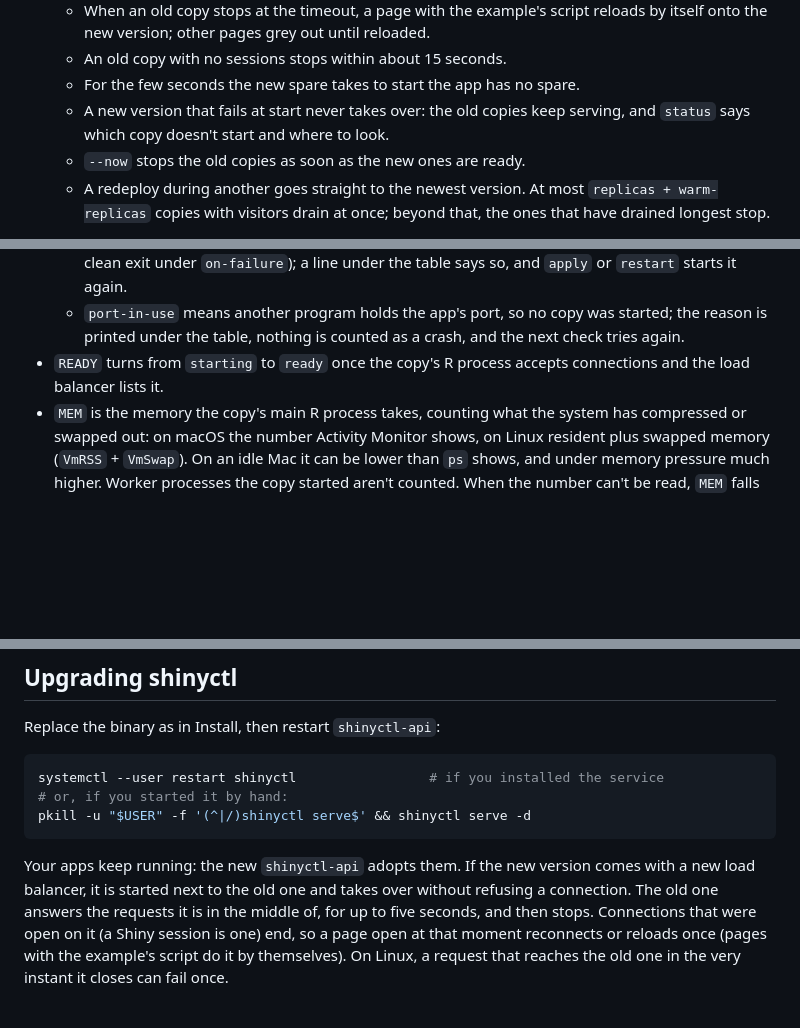
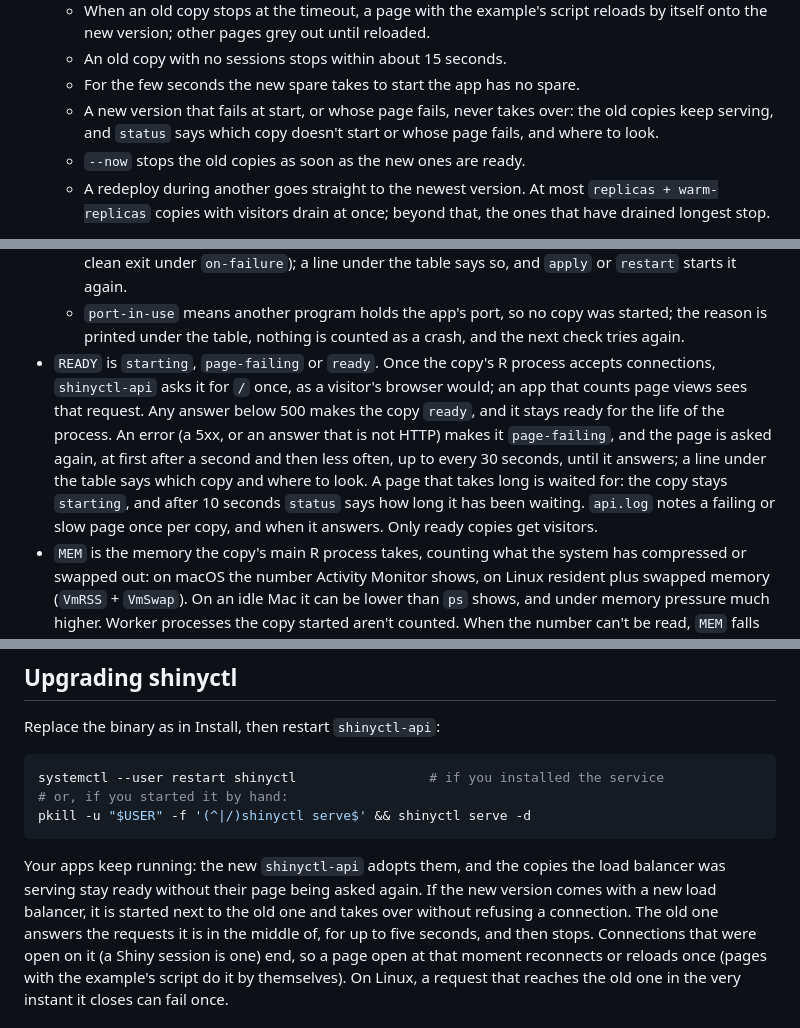
Before and after one commit to spriyansh/shinyctl, a Markdown page: README.md, 3 parts joined by grey strips. Rendered like a GitHub page; blank space fills up the shorter version.

Commit message:
docs: say in the README that a copy is ready once its page answers

````diff
--- a/README.md
+++ b/README.md
@@ -185,9 +190,9 @@ free memory.
     reloaded.
   - An old copy with no sessions stops within about 15 seconds.
   - For the few seconds the new spare takes to start the app has no spare.
-  - A new version that fails at start never takes over: the old copies
-    keep serving, and `status` says which copy doesn't start and where to
-    look.
+  - A new version that fails at start, or whose page fails, never takes
+    over: the old copies keep serving, and `status` says which copy doesn't
+    start or whose page fails, and where to look.
   - `--now` stops the old copies as soon as the new ones are ready.
   - A redeploy during another goes straight to the newest version. At most
     `replicas + warm-replicas` copies with visitors drain at once; beyond
@@ -351,8 +356,17 @@ The columns:
   - `port-in-use` means another program holds the app's port, so no copy was
     started; the reason is printed under the table, nothing is counted as a
     crash, and the next check tries again.
-- `READY` turns from `starting` to `ready` once the copy's R process accepts
-  connections and the load balancer lists it.
+- `READY` is `starting`, `page-failing` or `ready`. Once the copy's R process
+  accepts connections, `shinyctl-api` asks it for `/` once, as a visitor's
+  browser would; an app that counts page views sees that request. Any answer
+  below 500 makes the copy `ready`, and it stays ready for the life of the
+  process. An error (a 5xx, or an answer that is not HTTP) makes it
+  `page-failing`, and the page is asked again, at first after a second and
+  then less often, up to every 30 seconds, until it answers; a line under the
+  table says which copy and where to look. A page that takes long is waited
+  for: the copy stays `starting`, and after 10 seconds `status` says how long
+  it has been waiting. `api.log` notes a failing or slow page once per copy,
+  and when it answers. Only ready copies get visitors.
 - `MEM` is the memory the copy's main R process takes, counting what the
   system has compressed or swapped out: on macOS the number Activity Monitor
   shows, on Linux resident plus swapped memory (`VmRSS` + `VmSwap`). On an
@@ -487,10 +504,12 @@ systemctl --user restart shinyctl                 # if you installed the service
 pkill -u "$USER" -f '(^|/)shinyctl serve$' && shinyctl serve -d
 ```
 
-Your apps keep running: the new `shinyctl-api` adopts them. If the new
-version comes with a new load balancer, it is started next to the old one
-and takes over without refusing a connection. The old one answers the
-requests it is in the middle of, for up to five seconds, and then stops.
+Your apps keep running: the new `shinyctl-api` adopts them, and the copies
+the load balancer was serving stay ready without their page being asked
+again. If the new version comes with a new load balancer, it is started
+next to the old one and takes over without refusing a connection. The old
+one answers the requests it is in the middle of, for up to five seconds, and
+then stops.
 Connections that were open on it (a Shiny session is one) end, so a page open
 at that moment reconnects or reloads once (pages with the example's script do
 it by themselves). On Linux, a request that reaches the old one in the very
````
Also changed, not shown: other parts of README.md (+12 -3 lines).
